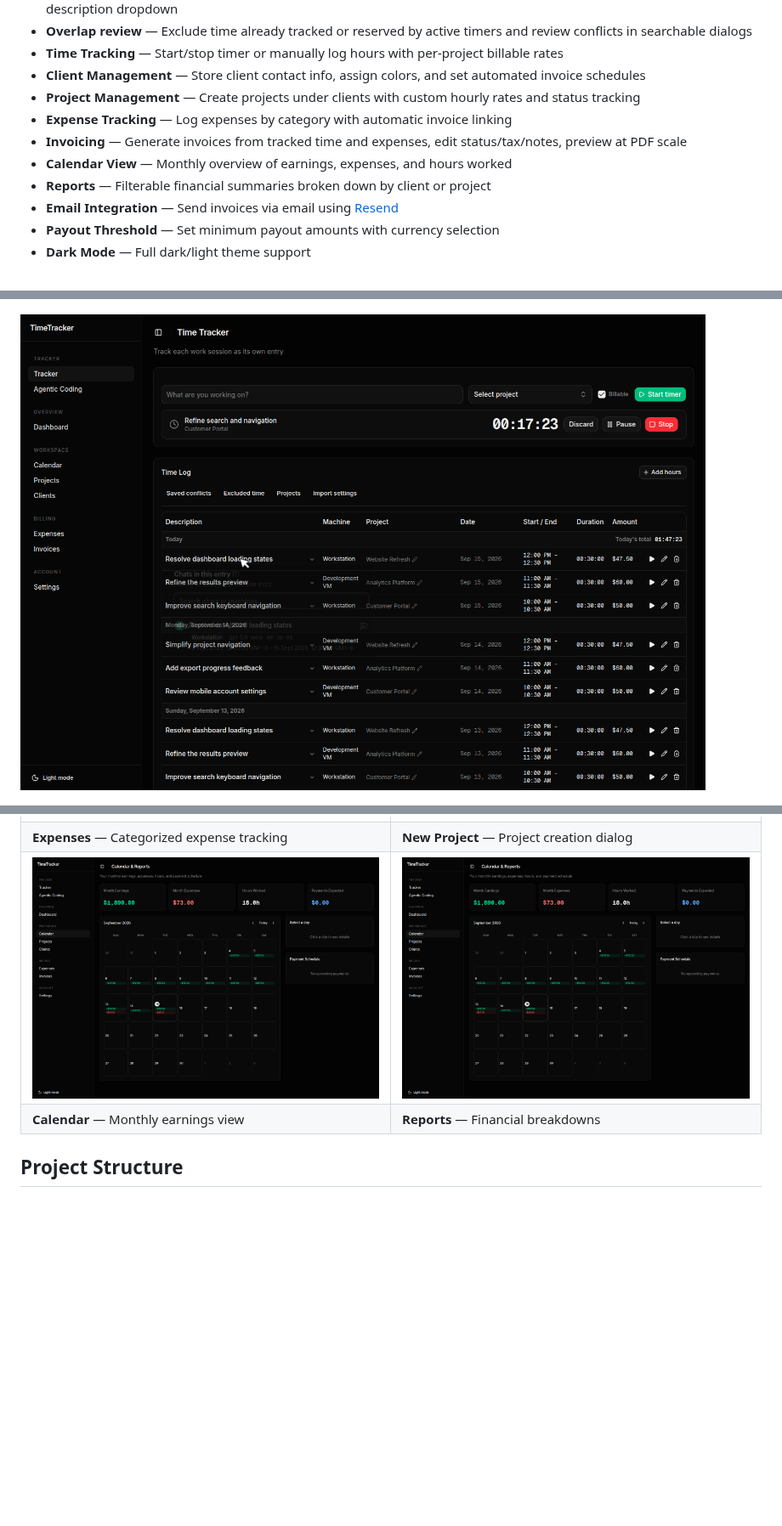
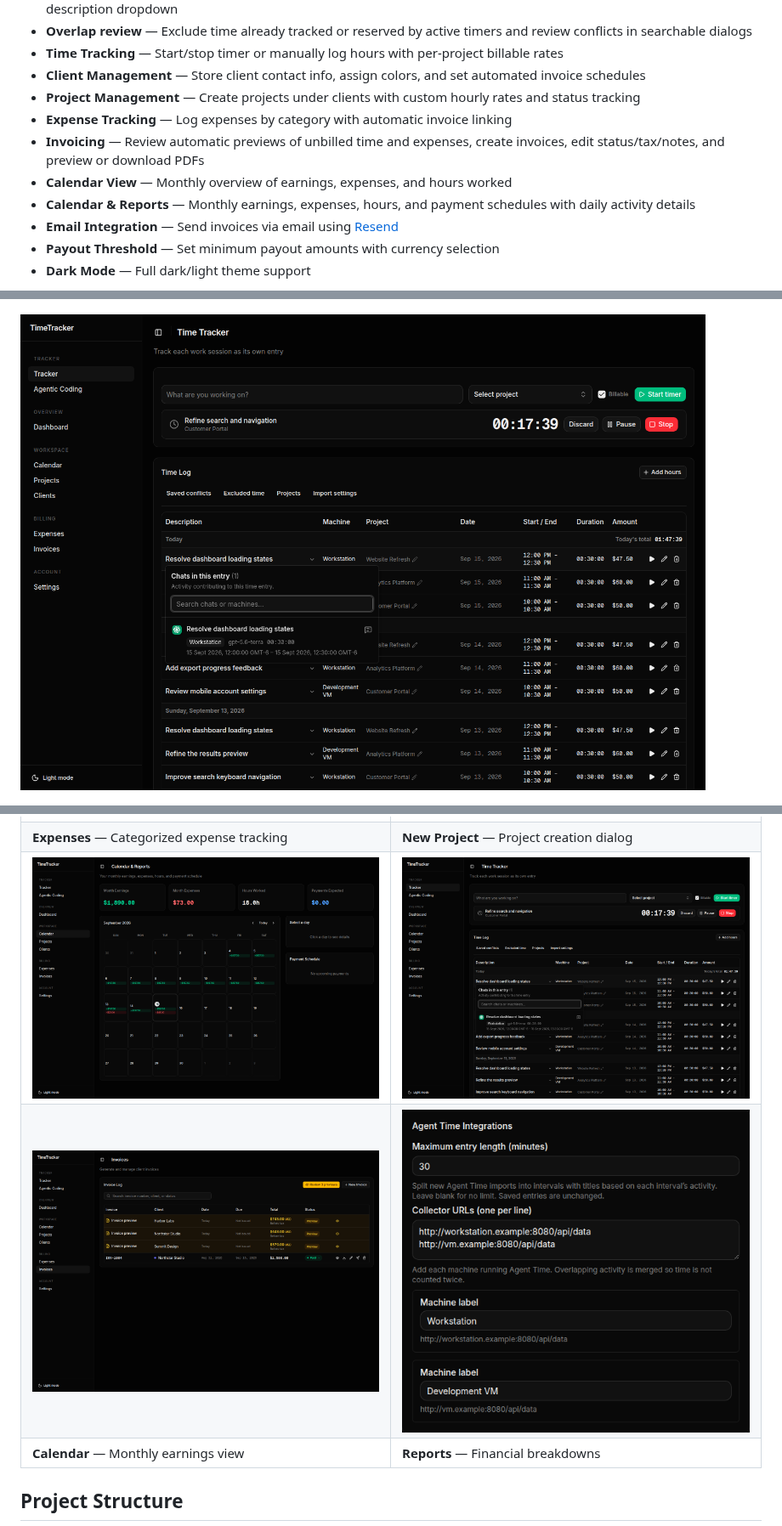
Before and after one commit to AKolenda/timetracker, a Markdown page: README.md, 3 parts joined by grey strips. Shown at 85% size. Drawn GitHub-style; pictures changed too: docs/screenshots/entry-chats.png, docs/screenshots/invoices.png (added), docs/screenshots/reports.png (deleted); blank space fills up the shorter version.

Commit message:
Refresh public setup examples and reproducible feature screenshots

```diff
--- a/README.md
+++ b/README.md
@@ -14,9 +14,9 @@ A self-hosted time tracking, invoicing, and expense management app built with Ne
 - **Client Management** — Store client contact info, assign colors, and set automated invoice schedules
 - **Project Management** — Create projects under clients with custom hourly rates and status tracking
 - **Expense Tracking** — Log expenses by category with automatic invoice linking
-- **Invoicing** — Generate invoices from tracked time and expenses, edit status/tax/notes, preview at PDF scale
+- **Invoicing** — Review automatic previews of unbilled time and expenses, create invoices, edit status/tax/notes, and preview or download PDFs
 - **Calendar View** — Monthly overview of earnings, expenses, and hours worked
-- **Reports** — Filterable financial summaries broken down by client or project
+- **Calendar & Reports** — Monthly earnings, expenses, hours, and payment schedules with daily activity details
 - **Email Integration** — Send invoices via email using [Resend](https://resend.com)
 - **Payout Threshold** — Set minimum payout amounts with currency selection
 - **Dark Mode** — Full dark/light theme support
@@ -132,7 +132,8 @@ To send invoices via email:
 | **Clients** — Contact info and project counts | **Projects** — Hourly rates and client assignment |
 | ![Expenses](docs/screenshots/expenses.png) | ![New Project](docs/screenshots/new-project.png) |
 | **Expenses** — Categorized expense tracking | **New Project** — Project creation dialog |
-| ![Calendar](docs/screenshots/calendar.png) | ![Reports](docs/screenshots/reports.png) |
+| ![Calendar](docs/screenshots/calendar.png) | ![Saved chat details](docs/screenshots/entry-chats.png) |
+| ![Invoices and unbilled previews](docs/screenshots/invoices.png) | ![Agent Time settings](docs/screenshots/agent-time-settings.png) |
 | **Calendar** — Monthly earnings view | **Reports** — Financial breakdowns |
 
 ## Project Structure
```
Also changed, not shown: 3 other files.
